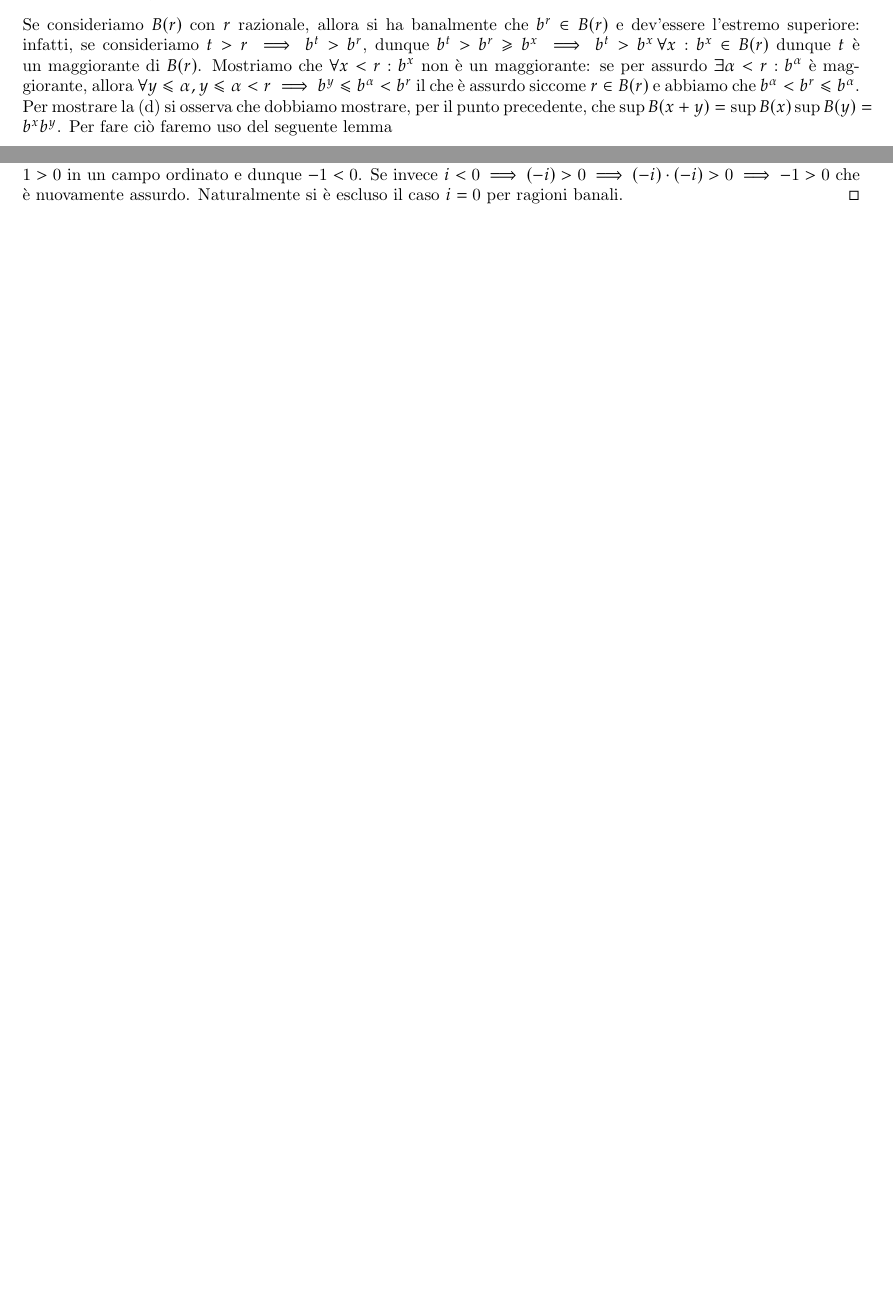
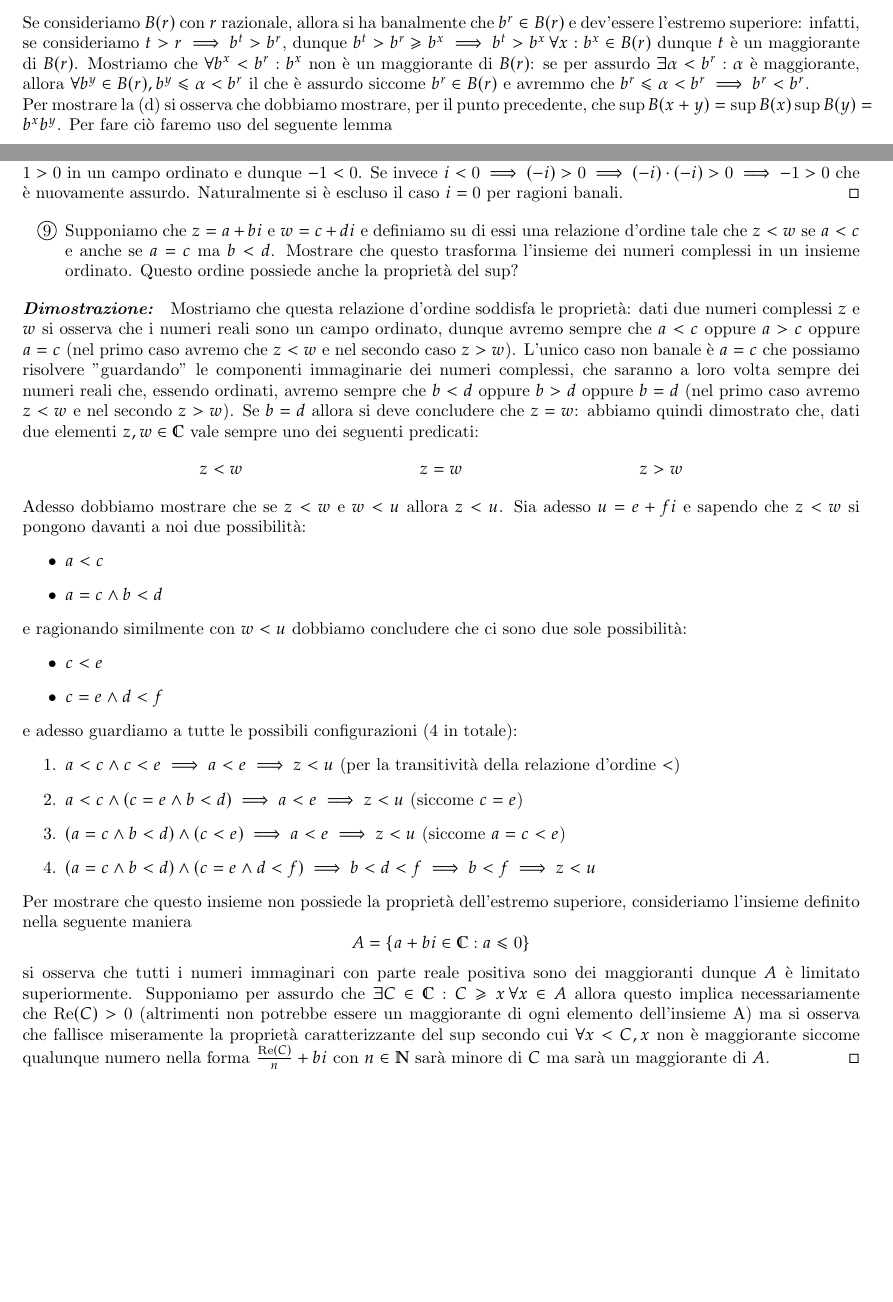
Before and after one commit to Fr4nci/soluzioni_rudin, a LaTeX thesis (main.tex): two parts of pages 5 and 8 of 8, joined at a grey line, cut so that both start at the same text, the shorter picture padded with empty space. Compiled offline with pdfLaTeX.

Commit message:
Fine esercizio 1.9

```diff
--- a/main.tex
+++ b/main.tex
@@ -126,7 +126,7 @@
 	Supponiamo che $s, t \in \mathbb{Q}$ con $s \leq t$. Siccome $s$ e $t$ sono razionali, allora esisteranno $m, n, p, q \in \mathbb{Z}$ tali che $s = \frac{m}{n}$ e $t = \frac{p}{q}$. Dunque abbiamo che $s \leq t \iff mq \leq np$. Abbiamo che $b^s = (b^m)^{\frac{1}{n}}$ e $b^t = (b^p)^{\frac{1}{q}}$ e sappiamo che questi numeri identificano in maniera univoca, grazie al teorema 1.21, due distinti numeri reali (tranne nel caso in cui $s = t$). Si osserva che se $r_1 = (b^m)^{\frac{1}{n}} \implies (r_1)^{n} = b^m \implies (r_1)^{nq} = b^{mq} < b^{np} = (r_2)^{nq} \implies r_1 \leq r_2$  (prendere la radice non cambia la direzione della disuguaglianza siccome possiamo sfruttare l'identità $b^n - a^n = (b-a)\sum\limits_{i=1}^{n} b^{n-i} a^{i-1}$ e osservare che $b^n \geq a^n \iff b \geq a$)
 \end{myproof}
 
-\noindent Se consideriamo $B(r)$ con $r$ razionale, allora si ha banalmente che $b^r \in B(r)$ e dev'essere l'estremo superiore: infatti, se consideriamo $t > r \implies b^t > b^r$, dunque $b^t > b^r \geq b^x \implies b^t > b^x \, \forall x: b^x \in B(r)$ dunque $t$ è un maggiorante di $B(r)$. Mostriamo che $\forall x < r: b^x$ non è un maggiorante: se per assurdo $\exists \alpha < r: b^\alpha$ è maggiorante, allora $\forall y \leq \alpha, y \leq \alpha < r \implies b^y \leq b^{\alpha} < b^r$ il che è assurdo siccome $r \in B(r)$ e abbiamo che $b^{\alpha} < b^r \leq b^{\alpha}$. \\
+\noindent Se consideriamo $B(r)$ con $r$ razionale, allora si ha banalmente che $b^r \in B(r)$ e dev'essere l'estremo superiore: infatti, se consideriamo $t > r \implies b^t > b^r$, dunque $b^t > b^r \geq b^x \implies b^t > b^x \, \forall x: b^x \in B(r)$ dunque $t$ è un maggiorante di $B(r)$. Mostriamo che $\forall b^x < b^r: b^x$ non è un maggiorante di $B(r)$: se per assurdo $\exists \alpha < b^r: \alpha$ è maggiorante, allora $\forall b^y \in B(r), b^y \leq \alpha < b^r$ il che è assurdo siccome $b^r \in B(r)$ e avremmo che $b^r \leq \alpha < b^r \implies b^r < b^r$. \\
 	Per mostrare la (d) si osserva che dobbiamo mostrare, per il punto precedente, che $\sup{B(x+y)} = \sup{B(x)}\sup{B(y)} = b^x b^y$. Per fare ciò faremo uso del seguente lemma
 	\mlenma{Unicità del $\sup$ e $\inf$}{Sia $A \subseteq \mathbb{R}$ un insieme non vuoto limitato superiormente (inferiormente). Allora $\sup{A}$ ($\inf{A}$) esiste ed è unico}
 	\begin{myproof}
@@ -201,5 +201,35 @@ allora dividendo membro a membro avremo che $b^{x' - x} = 1$ ma siccome $x' - x
 	\end{enumerate}
 	ma allora se supponiamo che $i>0$ allora $i \cdot i > 0 \cdot i \implies -1 > 0$ ma questo contraddice completamente il fatto $1 > 0$ in un campo ordinato e dunque $-1 < 0$. Se invece $i < 0 \implies (-i) > 0 \implies (-i) \cdot (-i) > 0 \implies -1 > 0$ che è nuovamente assurdo. Naturalmente si è escluso il caso $i = 0$ per ragioni banali.
 \end{myproof}
-
+\begin{enumerate}[resume, label=\protect\circled{\arabic*}]
+	\item Supponiamo che $z=a+bi$ e $w=c+di$ e definiamo su di essi una relazione d'ordine tale che $z < w$ se $a < c$ e anche se $a=c$ ma $b < d$. Mostrare che questo trasforma l'insieme dei numeri complessi in un insieme ordinato. Questo ordine possiede anche la proprietà del $\sup$?
+\end{enumerate}
+\begin{myproof}
+Mostriamo che questa relazione d'ordine soddisfa le proprietà: dati due numeri complessi $z$ e $w$ si osserva che i numeri reali sono un campo ordinato, dunque avremo sempre che $a < c$ oppure $a > c$ oppure $a = c$ (nel primo caso avremo che $z < w$ e nel secondo caso $z > w$). L'unico caso non banale è $a = c$ che possiamo risolvere "guardando" le componenti immaginarie dei numeri complessi, che saranno a loro volta sempre dei numeri reali che, essendo ordinati, avremo sempre che $b<d$ oppure $b>d$ oppure $b=d$ (nel primo caso avremo $z < w$ e nel secondo $z > w$). Se $b=d$ allora si deve concludere che $z=w$: abbiamo quindi dimostrato che, dati due elementi $z, w \in \mathbb{C}$ vale sempre uno dei seguenti predicati:
+\begin{align*}
+	&z < w & &z=w & &z>w
+\end{align*}
+Adesso dobbiamo mostrare che se $z < w$ e $w < u$ allora $z < u$. Sia adesso $u = e+fi$ e sapendo che $z < w$ si pongono davanti a noi due possibilità:
+\begin{itemize}
+	\item $a < c$
+	\item $a = c \wedge b < d$
+\end{itemize}
+e ragionando similmente con $w < u$ dobbiamo concludere che ci sono due sole possibilità:
+\begin{itemize}
+	\item $c < e$
+	\item $c = e \wedge d < f$
+\end{itemize}
+e adesso guardiamo a tutte le possibili configurazioni (4 in totale):
+\begin{enumerate}
+	\item $a < c \wedge c < e \implies a < e \implies z < u$ (per la transitività della relazione d'ordine $<$)
+	\item $a < c \wedge (c=e \wedge b < d) \implies a < e \implies z<u$ (siccome $c=e$)
+	\item $(a=c \wedge b<d) \wedge (c < e) \implies a < e \implies z<u$ (siccome $a=c<e$)
+	\item $(a=c \wedge b<d) \wedge (c=e \wedge d<f) \implies b<d<f \implies b<f \implies z<u$
+\end{enumerate}
+Per mostrare che questo insieme non possiede la proprietà dell'estremo superiore, consideriamo l'insieme definito nella seguente maniera
+$$
+A = \{a+bi \in \mathbb{C}: a \leq 0 \}
+$$
+si osserva che tutti i numeri immaginari con parte reale positiva sono dei maggioranti dunque $A$ è limitato superiormente. Supponiamo per assurdo che $\exists C \in \mathbb{C}: C \geq x \, \forall x \in A$ allora questo implica necessariamente che $\text{Re}(C) > 0$ (altrimenti non potrebbe essere un maggiorante di ogni elemento dell'insieme A) ma si osserva che fallisce miseramente la proprietà caratterizzante del $\sup$ secondo cui $\forall x < C, x$ non è maggiorante siccome qualunque numero nella forma $\frac{\text{Re}(C)}{n} + bi$ con $n \in \mathbb{N}$ sarà minore di $C$ ma sarà un maggiorante di $A$.
+\end{myproof}
 \end{document}
```
Also changed, not shown: main.pdf.
